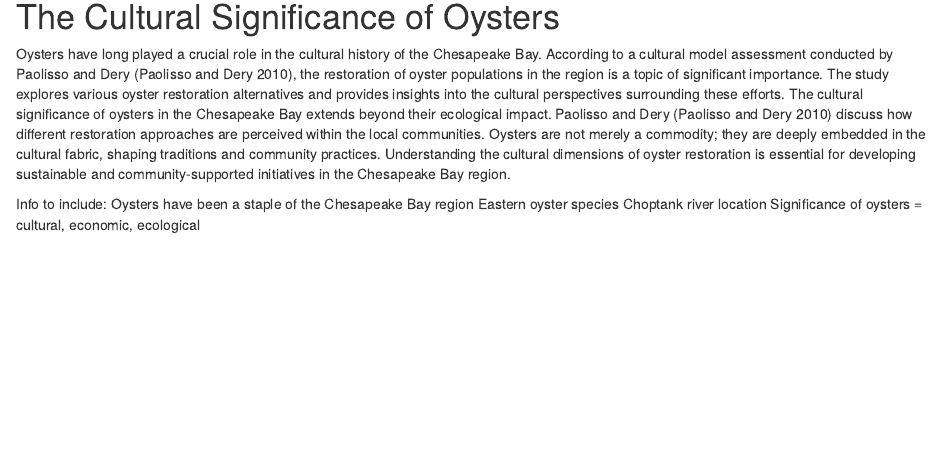
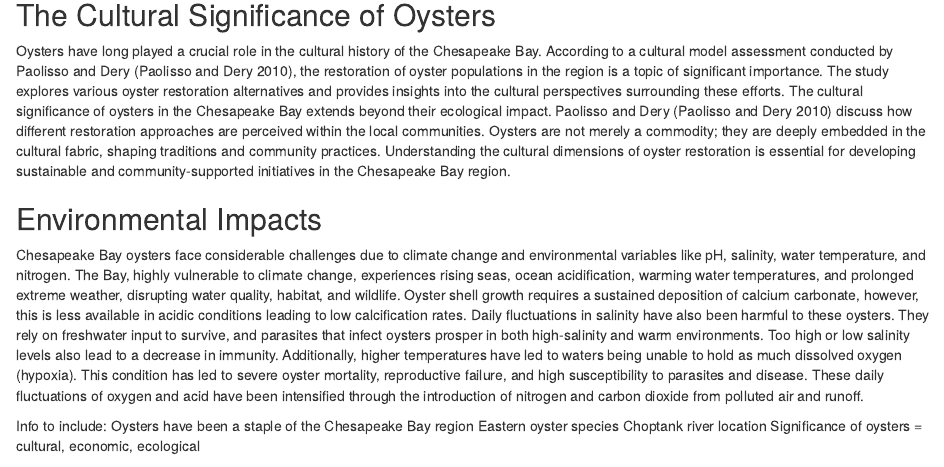
Before and after one commit to Audreyb3380/tracking_oystRs, an R Markdown document (Final_Project.Rmd): the page in a window 1100 px wide, from 370 px down before the commit and from 200 px down after it, so that both start at the same text. Rendered offline with R 4.5, knitr and Pandoc, with nearby package versions; some code elsewhere in the file could not run offline.

Commit message:
arranging intro

````diff
--- a/Final_Project.Rmd
+++ b/Final_Project.Rmd
@@ -22,11 +22,13 @@ library(kableExtra)
 ```
 
 # Introduction
+
+## The Cultural Significance of Oysters
+Oysters have long played a crucial role in the cultural history of the Chesapeake Bay. According to a cultural model assessment conducted by Paolisso and Dery [@paolisso2010cultural], the restoration of oyster populations in the region is a topic of significant importance. The study explores various oyster restoration alternatives and provides insights into the cultural perspectives surrounding these efforts.  The cultural significance of oysters in the Chesapeake Bay extends beyond their ecological impact. Paolisso and Dery [@paolisso2010cultural] discuss how different restoration approaches are perceived within the local communities. Oysters are not merely a commodity; they are deeply embedded in the cultural fabric, shaping traditions and community practices. Understanding the cultural dimensions of oyster restoration is essential for developing sustainable and community-supported initiatives in the Chesapeake Bay region.
+
+## Environmental Impacts
 Chesapeake Bay oysters face considerable challenges due to climate change and environmental variables like pH, salinity, water temperature, and nitrogen. The Bay, highly vulnerable to climate change, experiences rising seas, ocean acidification, warming water temperatures, and prolonged extreme weather, disrupting water quality, habitat, and wildlife.  Oyster shell growth requires a sustained deposition of calcium carbonate, however, this is less available in acidic conditions leading to low calcification rates.  Daily fluctuations in salinity have also been harmful to these oysters.  They rely on freshwater input to survive, and parasites that infect oysters prosper in both high-salinity and warm environments. Too high or low salinity levels also lead to a decrease in immunity.  Additionally, higher temperatures have led to waters being unable to hold as much dissolved oxygen (hypoxia).  This condition has led to severe oyster mortality, reproductive failure, and high susceptibility to parasites and disease.  These daily fluctuations of oxygen and acid have been intensified through the introduction of nitrogen and carbon dioxide from polluted air and runoff.
 
-
-# The Cultural Significance of Oysters
-Oysters have long played a crucial role in the cultural history of the Chesapeake Bay. According to a cultural model assessment conducted by Paolisso and Dery [@paolisso2010cultural], the restoration of oyster populations in the region is a topic of significant importance. The study explores various oyster restoration alternatives and provides insights into the cultural perspectives surrounding these efforts.  The cultural significance of oysters in the Chesapeake Bay extends beyond their ecological impact. Paolisso and Dery [@paolisso2010cultural] discuss how different restoration approaches are perceived within the local communities. Oysters are not merely a commodity; they are deeply embedded in the cultural fabric, shaping traditions and community practices. Understanding the cultural dimensions of oyster restoration is essential for developing sustainable and community-supported initiatives in the Chesapeake Bay region.
 
 Info to include:
 Oysters have been a staple of the Chesapeake Bay region
````
